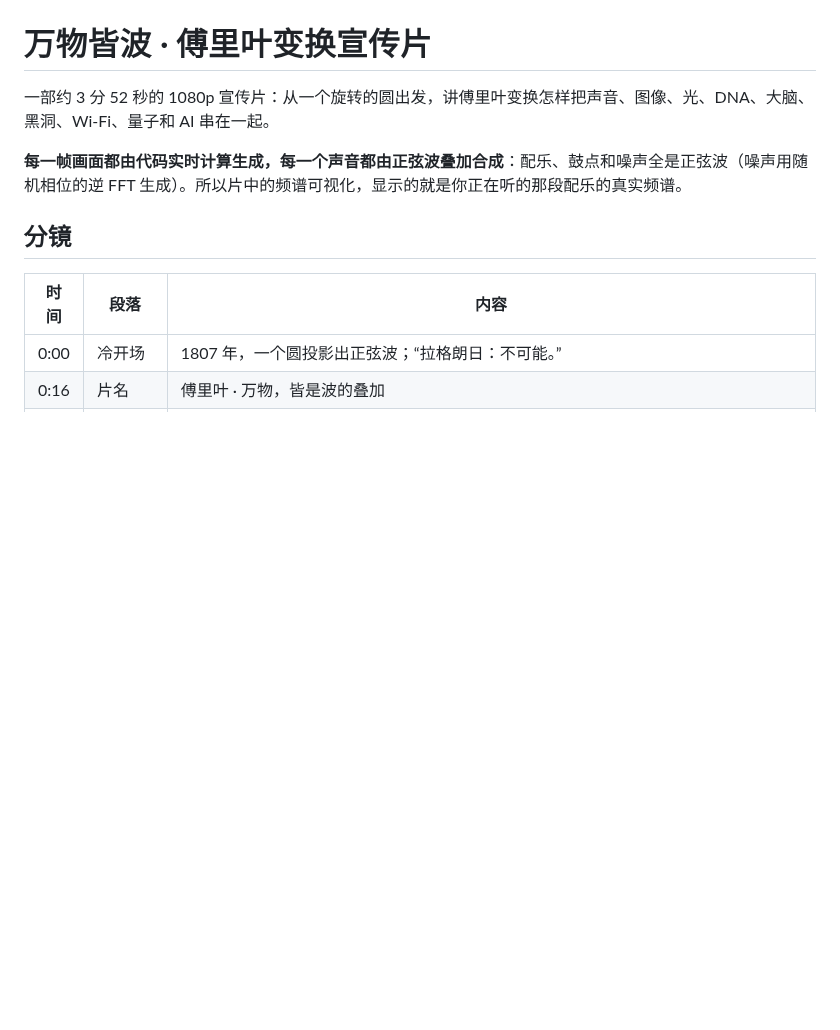
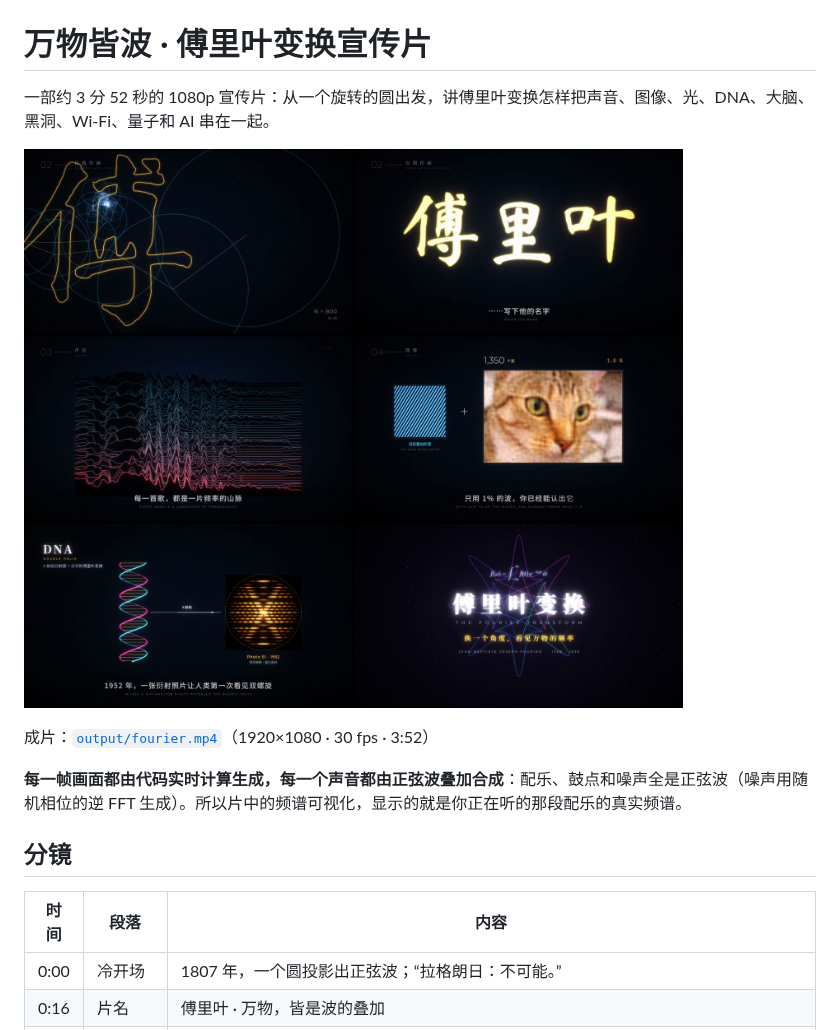
Before and after one commit to Elysia423/mv2, a Markdown page: README.md, the part around the change. Drawn GitHub-style; pictures changed too: docs/stills.jpg (added); blank space fills up the shorter version.

```diff
--- a/README.md
+++ b/README.md
@@ -1,6 +1,10 @@
 # 万物皆波 · 傅里叶变换宣传片
 
 一部约 3 分 52 秒的 1080p 宣传片：从一个旋转的圆出发，讲傅里叶变换怎样把声音、图像、光、DNA、大脑、黑洞、Wi-Fi、量子和 AI 串在一起。
+
+![stills](docs/stills.jpg)
+
+成片：[`output/fourier.mp4`](output/fourier.mp4)（1920×1080 · 30 fps · 3:52）
 
 **每一帧画面都由代码实时计算生成，每一个声音都由正弦波叠加合成**：配乐、鼓点和噪声全是正弦波（噪声用随机相位的逆 FFT 生成）。所以片中的频谱可视化，显示的就是你正在听的那段配乐的真实频谱。
 
```
Also changed, not shown: 4 other files.
